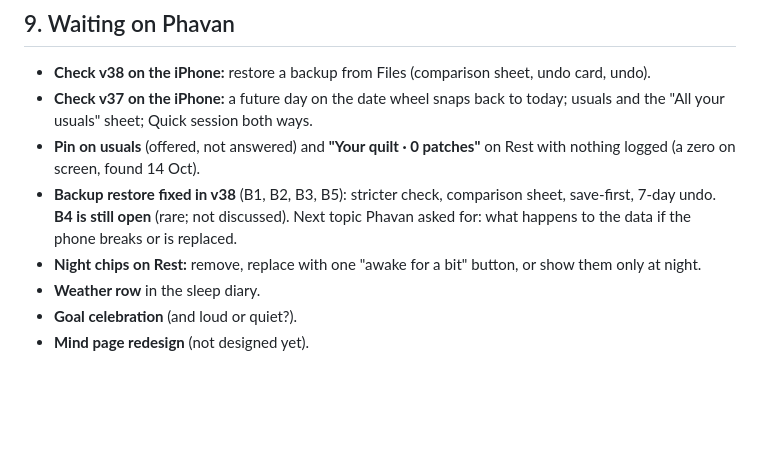
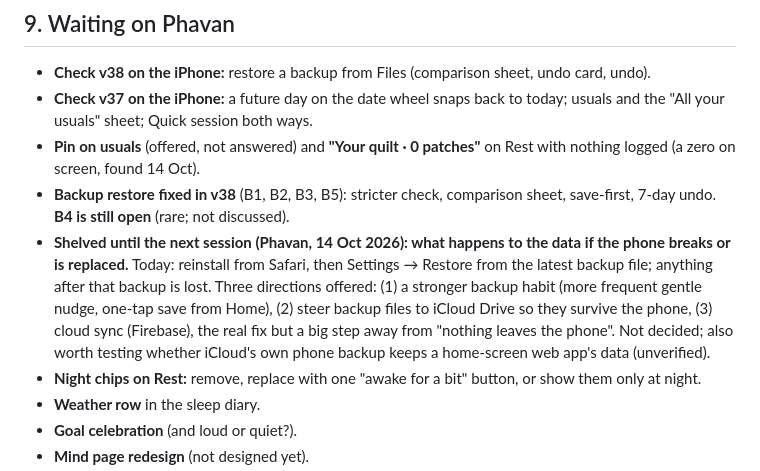
Before and after one commit to phavan1/prequel, a Markdown page: START_HERE.md, the part around the change. Rendered like a GitHub page; blank space fills up the shorter version.

```diff
--- a/START_HERE.md
+++ b/START_HERE.md
@@ -82,7 +82,8 @@ When Phavan says we're preparing to move to another conversation, do a **focused
 - **Check v38 on the iPhone:** restore a backup from Files (comparison sheet, undo card, undo).
 - **Check v37 on the iPhone:** a future day on the date wheel snaps back to today; usuals and the "All your usuals" sheet; Quick session both ways.
 - **Pin on usuals** (offered, not answered) and **"Your quilt · 0 patches"** on Rest with nothing logged (a zero on screen, found 14 Oct).
-- **Backup restore fixed in v38** (B1, B2, B3, B5): stricter check, comparison sheet, save-first, 7-day undo. **B4 is still open** (rare; not discussed). Next topic Phavan asked for: what happens to the data if the phone breaks or is replaced.
+- **Backup restore fixed in v38** (B1, B2, B3, B5): stricter check, comparison sheet, save-first, 7-day undo. **B4 is still open** (rare; not discussed).
+- **Shelved until the next session (Phavan, 14 Oct 2026): what happens to the data if the phone breaks or is replaced.** Today: reinstall from Safari, then Settings → Restore from the latest backup file; anything after that backup is lost. Three directions offered: (1) a stronger backup habit (more frequent gentle nudge, one-tap save from Home), (2) steer backup files to iCloud Drive so they survive the phone, (3) cloud sync (Firebase), the real fix but a big step away from "nothing leaves the phone". Not decided; also worth testing whether iCloud's own phone backup keeps a home-screen web app's data (unverified).
 - **Night chips on Rest:** remove, replace with one "awake for a bit" button, or show them only at night.
 - **Weather row** in the sleep diary.
 - **Goal celebration** (and loud or quiet?).
```
Also changed, not shown: DECISIONS.md (+1 -0 lines), HANDOVER.md (+1 -1 lines).
